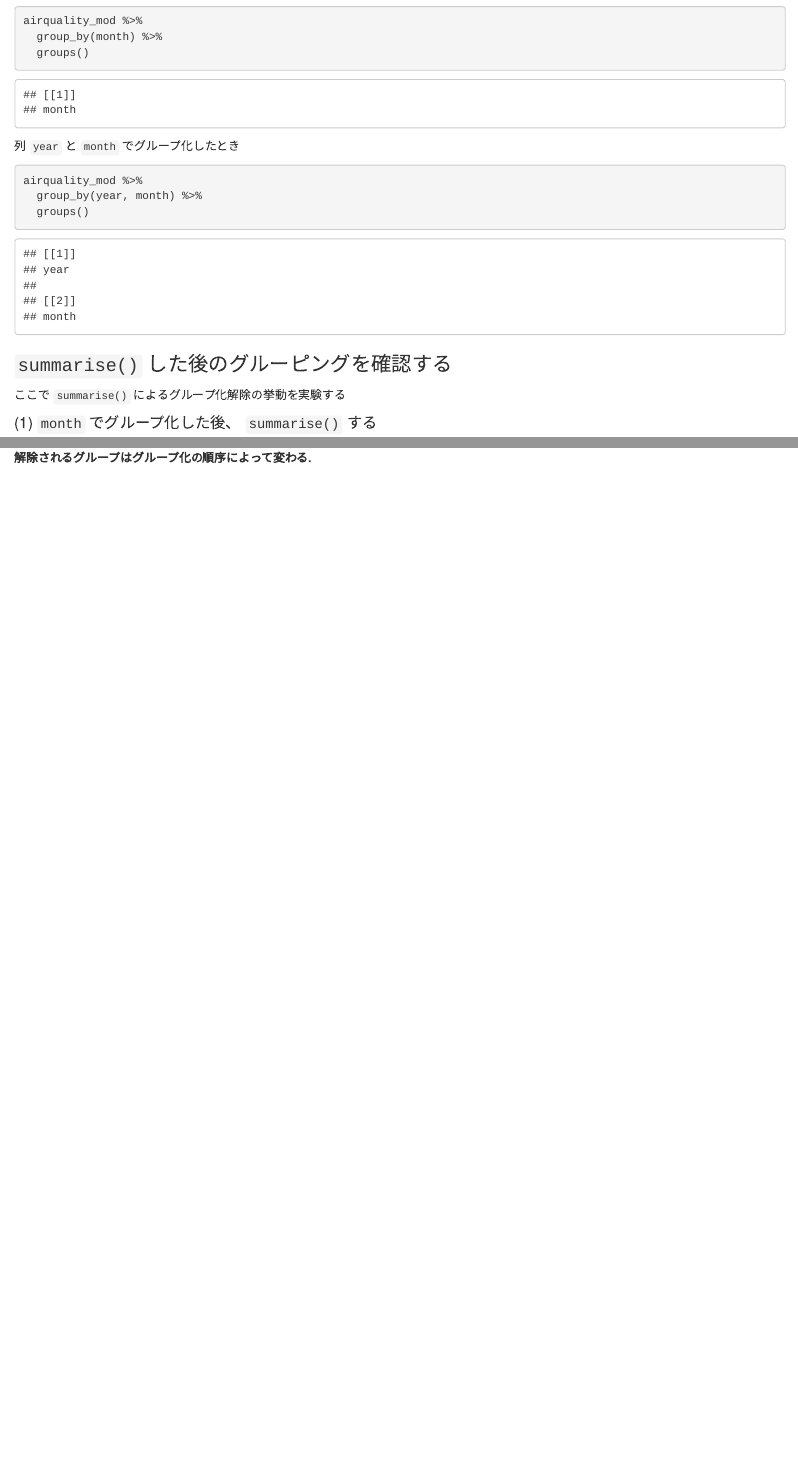
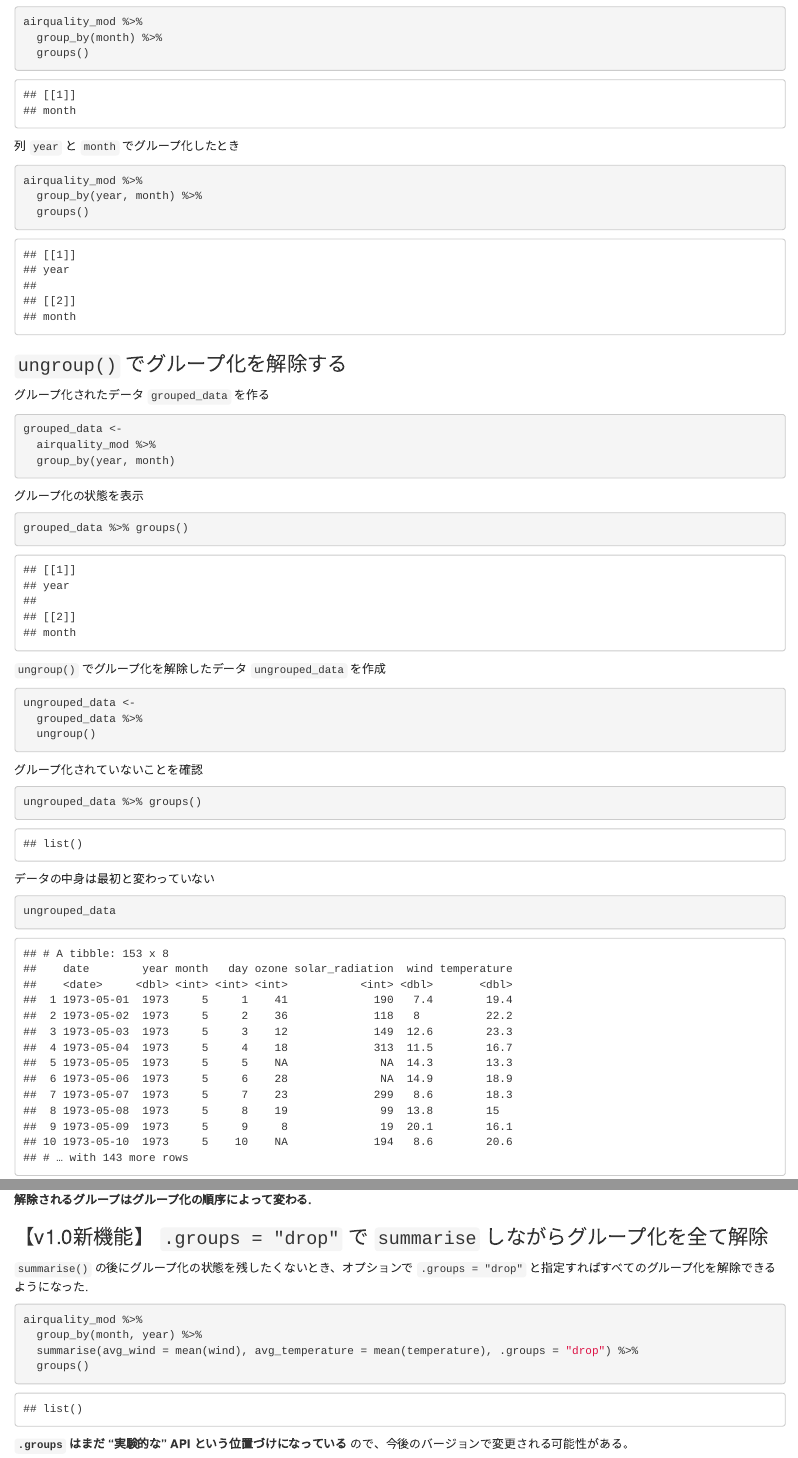
Before and after one commit to terashim/dplyr-v1-excercises, an R Markdown document (index.Rmd): the page in a window 1100 px wide, from 9540 px down before the commit and from 9640 px down after it, so that both start at the same text, and a second part further down, joined at a grey line. The pictures show the output file index.html that the author committed with the source, opened offline.

Commit message:
summarise() の .groups について

````diff
--- a/index.Rmd
+++ b/index.Rmd
@@ -286,6 +294,40 @@ airquality_mod %>%
 airquality_mod %>%
   group_by(year, month) %>%
   groups()
+```
+
+### `ungroup()` でグループ化を解除する
+
+グループ化されたデータ `grouped_data` を作る
+
+```{r}
+grouped_data <-
+  airquality_mod %>%
+  group_by(year, month)
+```
+
+グループ化の状態を表示
+
+```{r}
+grouped_data %>% groups()
+```
+`ungroup()` でグループ化を解除したデータ `ungrouped_data` を作成
+
+```{r}
+ungrouped_data <-
+  grouped_data %>%
+  ungroup()
+```
+
+グループ化されていないことを確認
+
+```{r}
+ungrouped_data %>% groups()
+```
+データの中身は最初と変わっていない
+
+```{r}
+ungrouped_data
 ```
 
 ### `summarise()` した後のグルーピングを確認する
@@ -326,3 +368,16 @@ airquality_mod %>%
 `year` によるグループ化が解除され、**`month` によるグループ化が残っている**
 
 **解除されるグループはグループ化の順序によって変わる.**
+
+### 【v1.0新機能】 `.groups = "drop"` で `summarise` しながらグループ化を全て解除
+
+`summarise()` の後にグループ化の状態を残したくないとき、オプションで `.groups = "drop"` と指定すればすべてのグループ化を解除できるようになった.
+
+```{r}
+airquality_mod %>%
+  group_by(month, year) %>%
+  summarise(avg_wind = mean(wind), avg_temperature = mean(temperature), .groups = "drop") %>%
+  groups()
+```
+
+**`.groups` はまだ "実験的な" API という位置づけになっている** ので、今後のバージョンで変更される可能性がある。
````
Also changed, not shown: index.html, index.md, index.Rmd (10 more changed lines).
